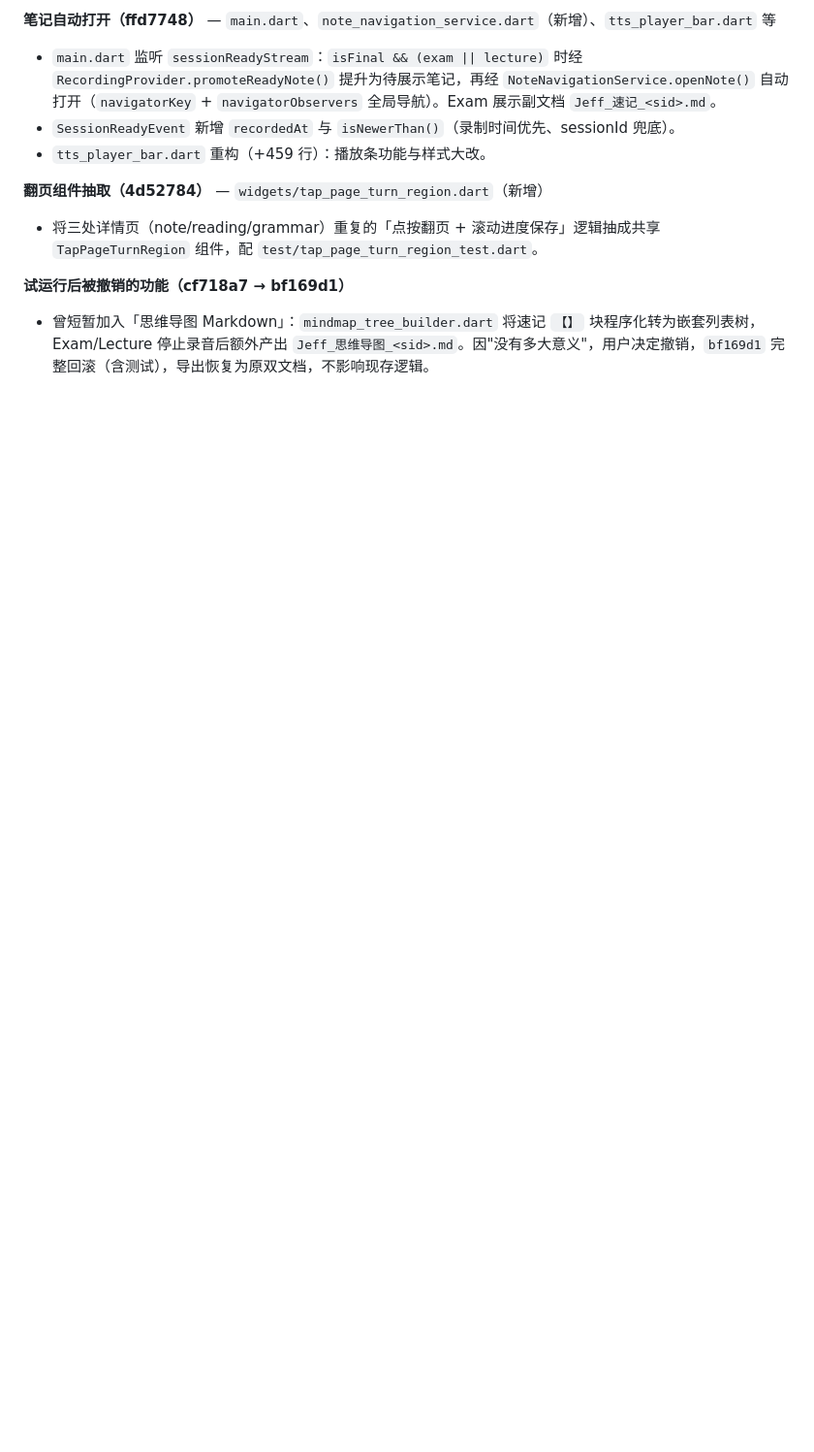
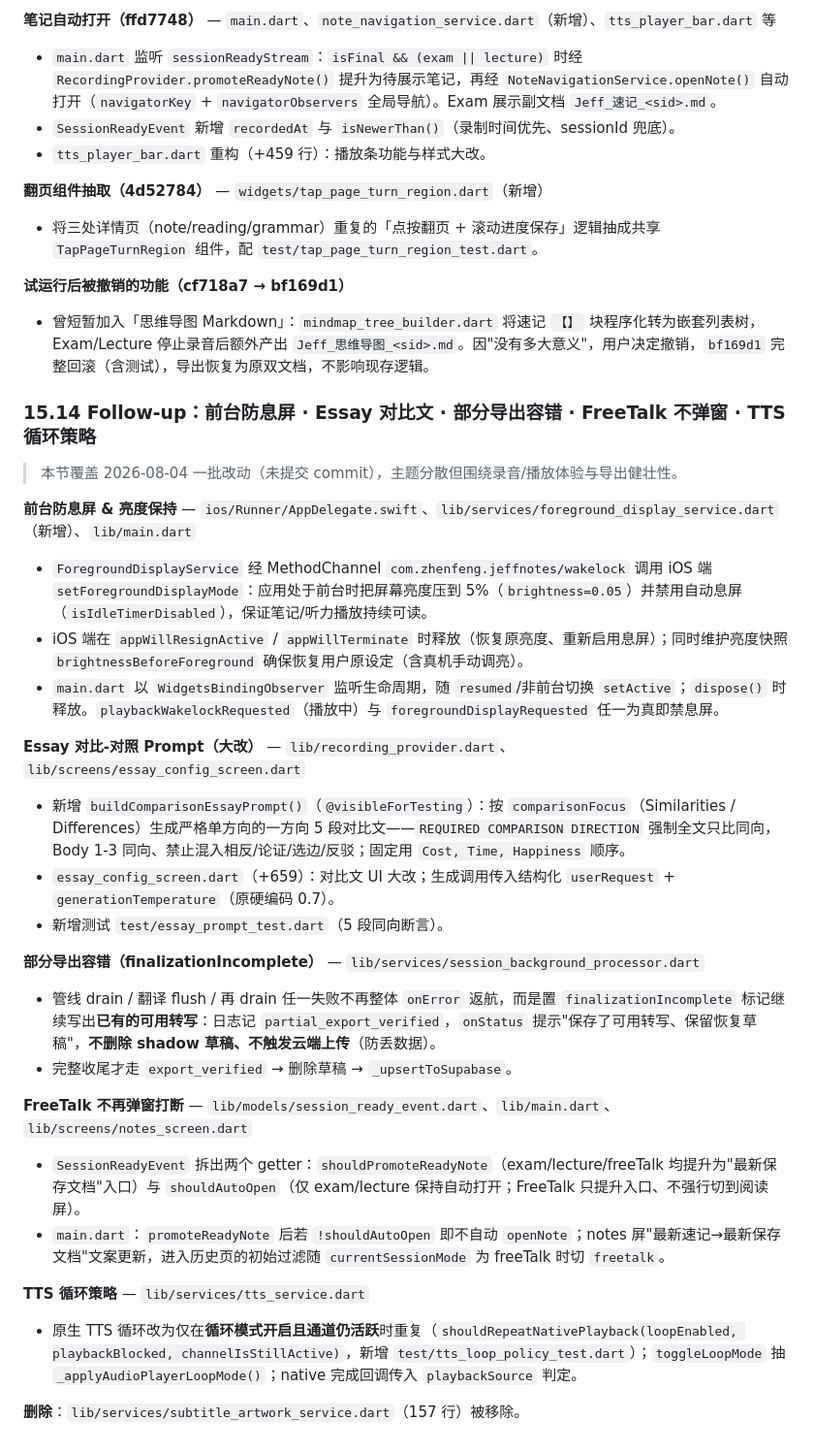
Before and after one commit to weiweicici/Jeff_notes, a Markdown page: ARCHITECTURE.md, the part around the change. Shown at 97% size. GitHub-like rendering; blank space fills up the shorter version.

Commit message:
docs: record foreground display, essay comparison prompt, partial export, freqtalk, tts loop policy

```diff
--- a/ARCHITECTURE.md
+++ b/ARCHITECTURE.md
@@ -921,3 +921,35 @@ The updated `_deleteEntry` logic in `HistoryScreen` and `NoteDetailScreen` execu
 **试运行后被撤销的功能（cf718a7 → bf169d1）**
 
 - 曾短暂加入「思维导图 Markdown」：`mindmap_tree_builder.dart` 将速记 `【】` 块程序化转为嵌套列表树，Exam/Lecture 停止录音后额外产出 `Jeff_思维导图_<sid>.md`。因"没有多大意义"，用户决定撤销，`bf169d1` 完整回滚（含测试），导出恢复为原双文档，不影响现存逻辑。
+
+### 15.14 Follow-up：前台防息屏 · Essay 对比文 · 部分导出容错 · FreeTalk 不弹窗 · TTS 循环策略
+
+> 本节覆盖 2026-08-04 一批改动（未提交 commit），主题分散但围绕录音/播放体验与导出健壮性。
+
+**前台防息屏 & 亮度保持** — `ios/Runner/AppDelegate.swift`、`lib/services/foreground_display_service.dart`（新增）、`lib/main.dart`
+
+- `ForegroundDisplayService` 经 MethodChannel `com.zhenfeng.jeffnotes/wakelock` 调用 iOS 端 `setForegroundDisplayMode`：应用处于前台时把屏幕亮度压到 5%（`brightness=0.05`）并禁用自动息屏（`isIdleTimerDisabled`），保证笔记/听力播放持续可读。
+- iOS 端在 `appWillResignActive` / `appWillTerminate` 时释放（恢复原亮度、重新启用息屏）；同时维护亮度快照 `brightnessBeforeForeground` 确保恢复用户原设定（含真机手动调亮）。
+- `main.dart` 以 `WidgetsBindingObserver` 监听生命周期，随 `resumed`/非前台切换 `setActive`；`dispose()` 时释放。`playbackWakelockRequested`（播放中）与 `foregroundDisplayRequested` 任一为真即禁息屏。
+
+**Essay 对比-对照 Prompt（大改）** — `lib/recording_provider.dart`、`lib/screens/essay_config_screen.dart`
+
+- 新增 `buildComparisonEssayPrompt()`（`@visibleForTesting`）：按 `comparisonFocus`（Similarities / Differences）生成严格单方向的一方向 5 段对比文——`REQUIRED COMPARISON DIRECTION` 强制全文只比同向，Body 1-3 同向、禁止混入相反/论证/选边/反驳；固定用 `Cost, Time, Happiness` 顺序。
+- `essay_config_screen.dart`（+659）：对比文 UI 大改；生成调用传入结构化 `userRequest` + `generationTemperature`（原硬编码 0.7）。
+- 新增测试 `test/essay_prompt_test.dart`（5 段同向断言）。
+
+**部分导出容错（finalizationIncomplete）** — `lib/services/session_background_processor.dart`
+
+- 管线 drain / 翻译 flush / 再 drain 任一失败不再整体 `onError` 返航，而是置 `finalizationIncomplete` 标记继续写出**已有的可用转写**：日志记 `partial_export_verified`，`onStatus` 提示"保存了可用转写、保留恢复草稿"，**不删除 shadow 草稿、不触发云端上传**（防丢数据）。
+- 完整收尾才走 `export_verified` → 删除草稿 → `_upsertToSupabase`。
+
+**FreeTalk 不再弹窗打断** — `lib/models/session_ready_event.dart`、`lib/main.dart`、`lib/screens/notes_screen.dart`
+
+- `SessionReadyEvent` 拆出两个 getter：`shouldPromoteReadyNote`（exam/lecture/freeTalk 均提升为"最新保存文档"入口）与 `shouldAutoOpen`（仅 exam/lecture 保持自动打开；FreeTalk 只提升入口、不强行切到阅读屏）。
+- `main.dart`：`promoteReadyNote` 后若 `!shouldAutoOpen` 即不自动 `openNote`；notes 屏"最新速记→最新保存文档"文案更新，进入历史页的初始过滤随 `currentSessionMode` 为 freeTalk 时切 `freetalk`。
+
+**TTS 循环策略** — `lib/services/tts_service.dart`
+
+- 原生 TTS 循环改为仅在**循环模式开启且通道仍活跃**时重复（`shouldRepeatNativePlayback(loopEnabled, playbackBlocked, channelIsStillActive)`，新增 `test/tts_loop_policy_test.dart`）；`toggleLoopMode` 抽 `_applyAudioPlayerLoopMode()`；native 完成回调传入 `playbackSource` 判定。
+
+**删除**：`lib/services/subtitle_artwork_service.dart`（157 行）被移除。
```
